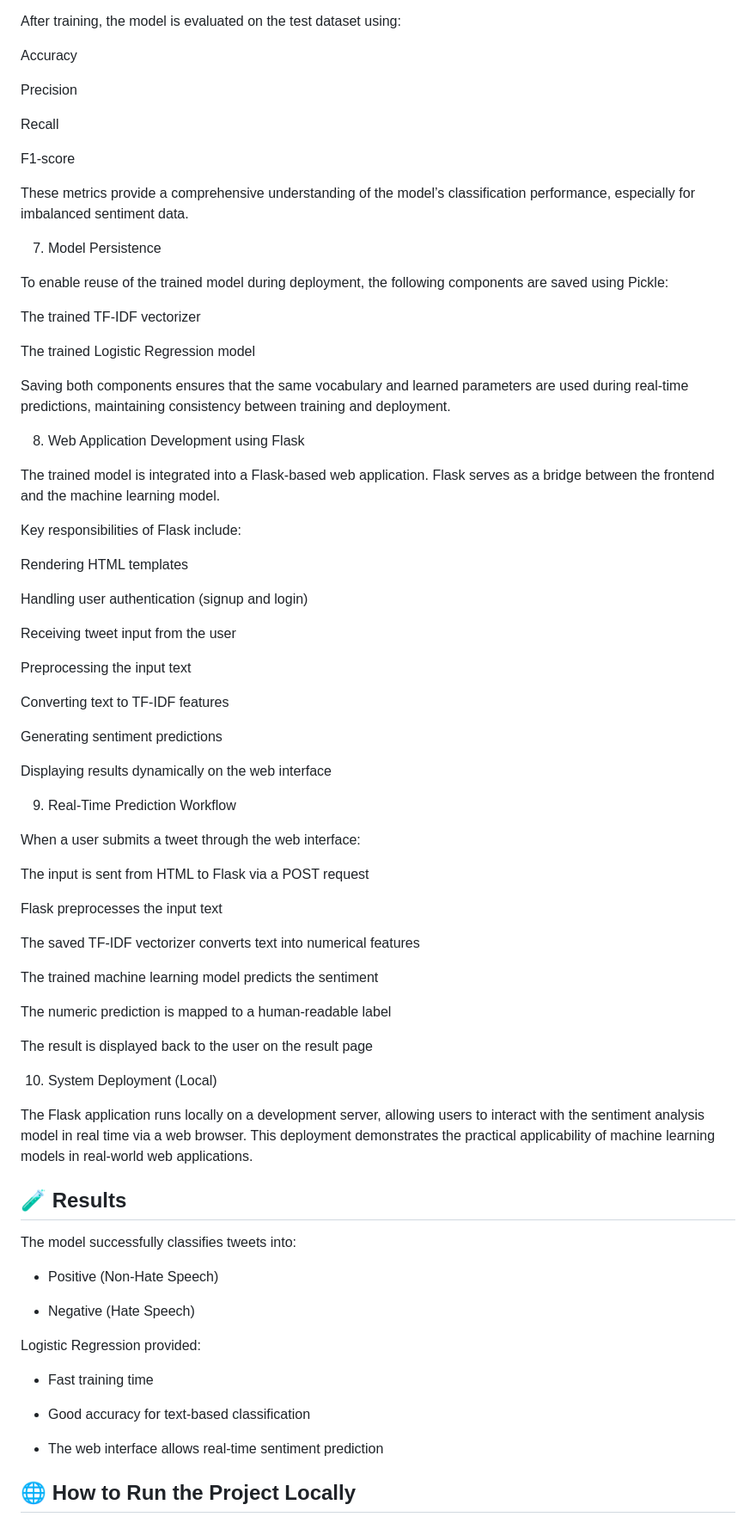
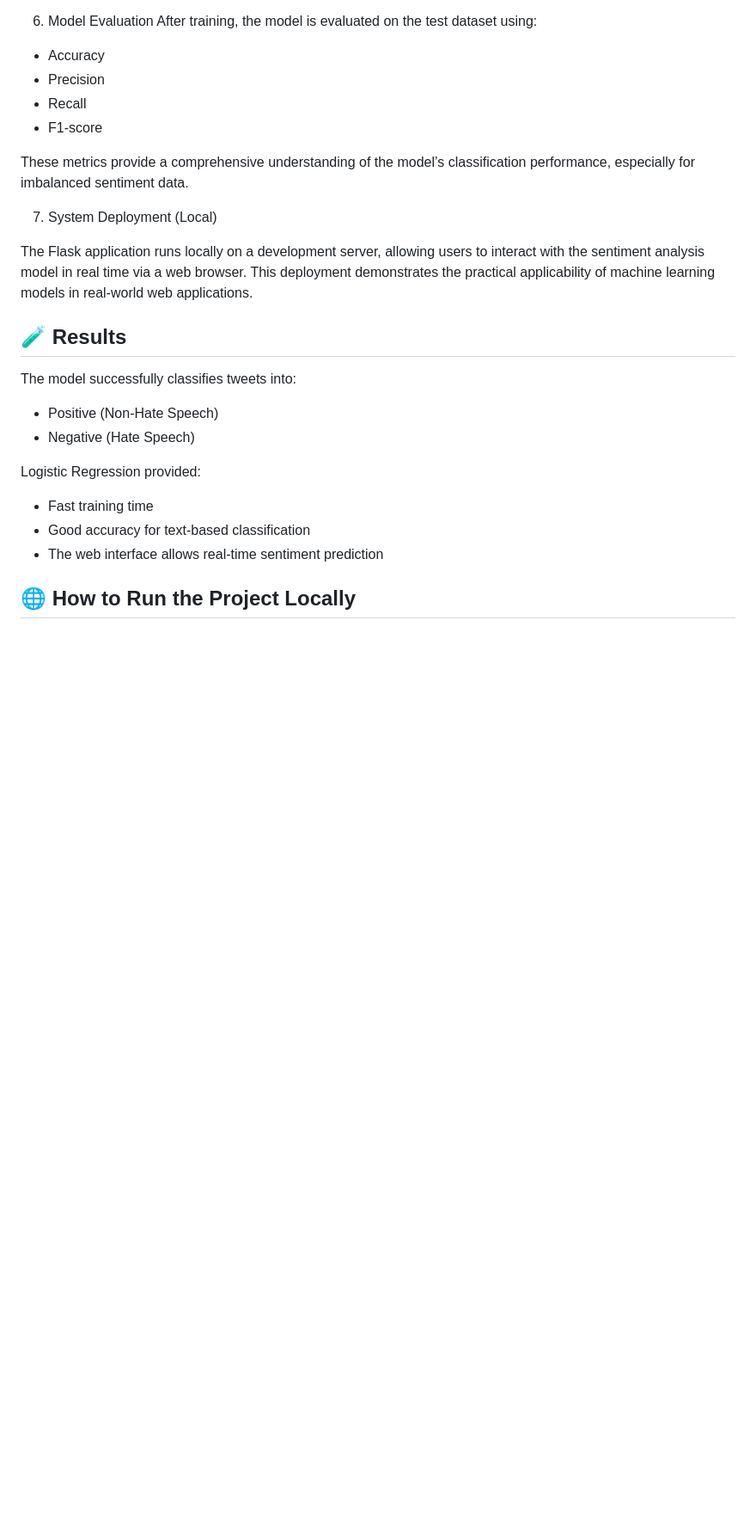
Before and after one commit to Beinghash/Sentiment-Analysis-Using-Twitter-Data, a Markdown page: README.md, the part around one of its changes. Shown at 86% size. Rendered like a GitHub page; blank space fills up the shorter version.

```diff
--- a/README.md
+++ b/README.md
@@ -123,79 +93,24 @@ The model is trained using the TF-IDF feature vectors generated from the trainin
 After training, the model is evaluated on the test dataset using:
-
-Accuracy
-
-Precision
-
-Recall
-
-F1-score
+- Accuracy
+- Precision
+- Recall
+- F1-score
 
 These metrics provide a comprehensive understanding of the model’s classification performance, especially for imbalanced sentiment data.
 
-7. Model Persistence
-
-To enable reuse of the trained model during deployment, the following components are saved using Pickle:
-
-The trained TF-IDF vectorizer
-
-The trained Logistic Regression model
-
-Saving both components ensures that the same vocabulary and learned parameters are used during real-time predictions, maintaining consistency between training and deployment.
-
-8. Web Application Development using Flask
-
-The trained model is integrated into a Flask-based web application. Flask serves as a bridge between the frontend and the machine learning model.
-
-Key responsibilities of Flask include:
-
-Rendering HTML templates
-
-Handling user authentication (signup and login)
-
-Receiving tweet input from the user
-
-Preprocessing the input text
-
-Converting text to TF-IDF features
-
-Generating sentiment predictions
-
-Displaying results dynamically on the web interface
-
-9. Real-Time Prediction Workflow
-
-When a user submits a tweet through the web interface:
-
-The input is sent from HTML to Flask via a POST request
-
-Flask preprocesses the input text
-
-The saved TF-IDF vectorizer converts text into numerical features
-
-The trained machine learning model predicts the sentiment
-
-The numeric prediction is mapped to a human-readable label
-
-The result is displayed back to the user on the result page
-
-10. System Deployment (Local)
+7. System Deployment (Local)
 
 The Flask application runs locally on a development server, allowing users to interact with the sentiment analysis model in real time via a web browser. This deployment demonstrates the practical applicability of machine learning models in real-world web applications.
 
 ## 🧪 Results
 
 The model successfully classifies tweets into:
-
 - Positive (Non-Hate Speech)
-
 - Negative (Hate Speech)
 
 Logistic Regression provided:
-
 - Fast training time
-
 - Good accuracy for text-based classification
-
 - The web interface allows real-time sentiment prediction
 
  ## 🌐 How to Run the Project Locally
```
Also changed, not shown: other parts of README.md (+32 -85 lines).
